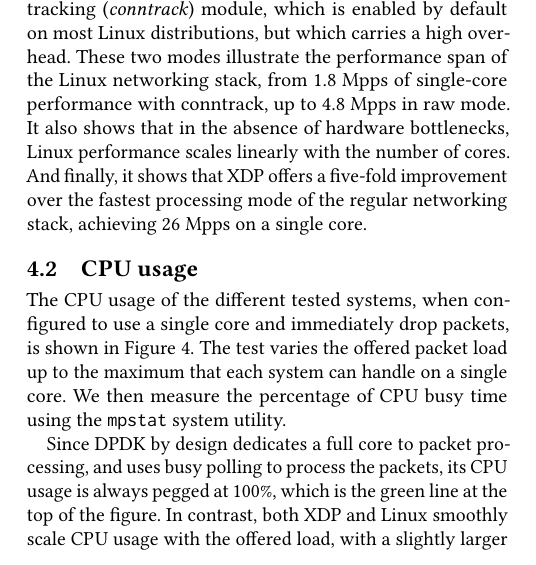
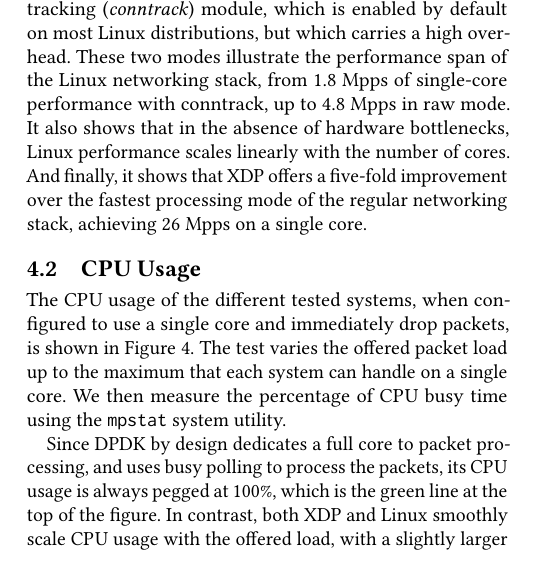
Before and after one commit to tohojo/xdp-paper, a LaTeX paper (xdp-paper.tex): part of one column of page 8 of 13, cut so that both start at the same text. Compiled offline with pdfLaTeX.

Commit message:
Missing Title Casing
Signed-off-by: Toke Høiland-Jørgensen <toke@toke.dk>

```diff
--- a/xdp-paper.tex
+++ b/xdp-paper.tex
@@ -752,7 +752,7 @@ over the fastest processing mode of the regular networking stack, achieving 26
 Mpps on a single core.
 
 
-\subsection{CPU usage}
+\subsection{CPU Usage}
 \label{sec:cpu-usage}
 
 The CPU usage of the different tested systems, when configured to use a single
```
